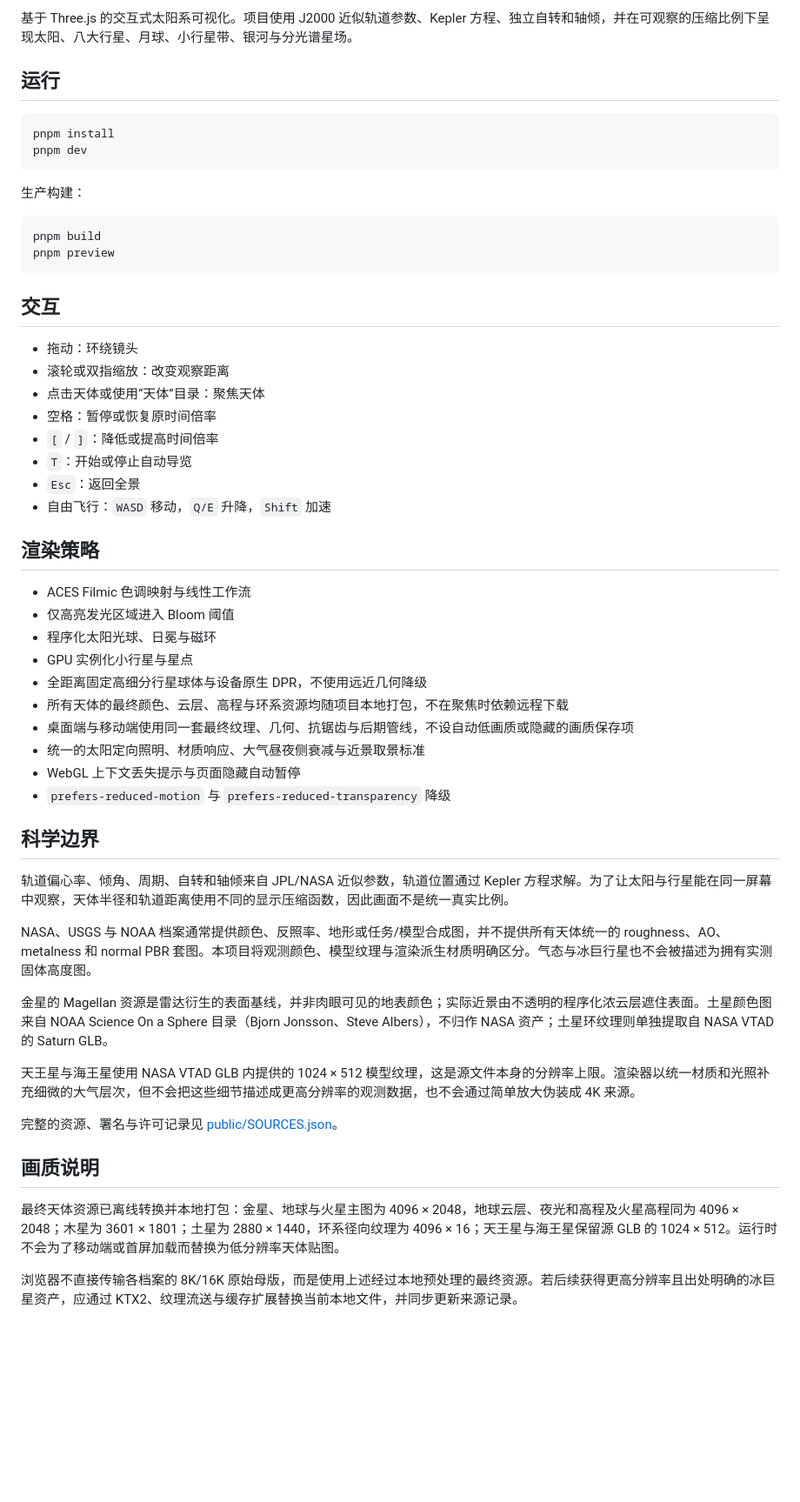
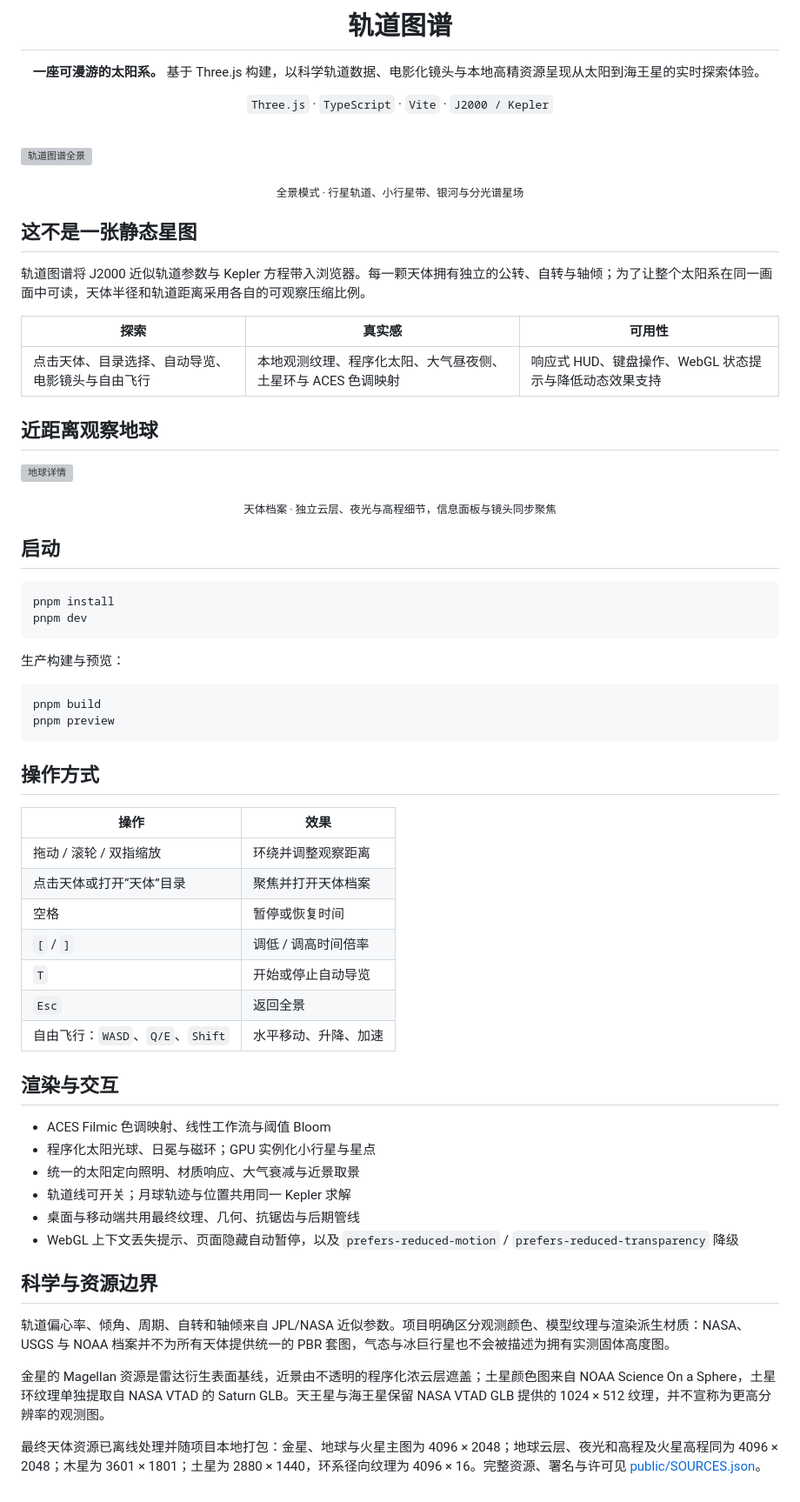
Before and after one commit to swh08/orbital-atlas, a Markdown page: README.md, the part around one of its changes. Shown at 87% size. Rendered like a GitHub page; blank space fills up the shorter version; grey boxes are pictures that could not be loaded.

Commit message:
docs: redesign project README

````diff
--- a/README.md
+++ b/README.md
@@ -2,58 +3,70 @@
 
-基于 Three.js 的交互式太阳系可视化。项目使用 J2000 近似轨道参数、Kepler 方程、独立自转和轴倾，并在可观察的压缩比例下呈现太阳、八大行星、月球、小行星带、银河与分光谱星场。
+  # 轨道图谱
 
-## 运行
+  **一座可漫游的太阳系。** 基于 Three.js 构建，以科学轨道数据、电影化镜头与本地高精资源呈现从太阳到海王星的实时探索体验。
+
+  `Three.js` · `TypeScript` · `Vite` · `J2000 / Kepler`
+</div>
+
+<br />
+
+![轨道图谱全景](./artifacts/ui-audit/01-overview-desktop.png)
+
+<div align="center"><sub>全景模式 · 行星轨道、小行星带、银河与分光谱星场</sub></div>
+
+## 这不是一张静态星图
+
+轨道图谱将 J2000 近似轨道参数与 Kepler 方程带入浏览器。每一颗天体拥有独立的公转、自转与轴倾；为了让整个太阳系在同一画面中可读，天体半径和轨道距离采用各自的可观察压缩比例。
+
+| 探索 | 真实感 | 可用性 |
+| --- | --- | --- |
+| 点击天体、目录选择、自动导览、电影镜头与自由飞行 | 本地观测纹理、程序化太阳、大气昼夜侧、土星环与 ACES 色调映射 | 响应式 HUD、键盘操作、WebGL 状态提示与降低动态效果支持 |
+
+## 近距离观察地球
+
+![地球详情](./artifacts/ui-audit/03-earth-detail-desktop.png)
+
+<div align="center"><sub>天体档案 · 独立云层、夜光与高程细节，信息面板与镜头同步聚焦</sub></div>
+
+## 启动
 
 ```bash
 pnpm install
 pnpm dev
 ```
 
-生产构建：
+生产构建与预览：
 
 ```bash
 pnpm build
 pnpm preview
 ```
 
-## 交互
+## 操作方式
 
-- 拖动：环绕镜头
-- 滚轮或双指缩放：改变观察距离
-- 点击天体或使用“天体”目录：聚焦天体
-- 空格：暂停或恢复原时间倍率
-- `[` / `]`：降低或提高时间倍率
-- `T`：开始或停止自动导览
-- `Esc`：返回全景
-- 自由飞行：`WASD` 移动，`Q/E` 升降，`Shift` 加速
+| 操作 | 效果 |
+| --- | --- |
+| 拖动 / 滚轮 / 双指缩放 | 环绕并调整观察距离 |
+| 点击天体或打开“天体”目录 | 聚焦并打开天体档案 |
+| 空格 | 暂停或恢复时间 |
+| `[` / `]` | 调低 / 调高时间倍率 |
+| `T` | 开始或停止自动导览 |
+| `Esc` | 返回全景 |
+| 自由飞行：`WASD`、`Q/E`、`Shift` | 水平移动、升降、加速 |
 
-## 渲染策略
+## 渲染与交互
 
-- ACES Filmic 色调映射与线性工作流
-- 仅高亮发光区域进入 Bloom 阈值
-- 程序化太阳光球、日冕与磁环
-- GPU 实例化小行星与星点
-- 全距离固定高细分行星球体与设备原生 DPR，不使用远近几何降级
-- 所有天体的最终颜色、云层、高程与环系资源均随项目本地打包，不在聚焦时依赖远程下载
-- 桌面端与移动端使用同一套最终纹理、几何、抗锯齿与后期管线，不设自动低画质或隐藏的画质保存项
-- 统一的太阳定向照明、材质响应、大气昼夜侧衰减与近景取景标准
-- WebGL 上下文丢失提示与页面隐藏自动暂停
-- `prefers-reduced-motion` 与 `prefers-reduced-transparency` 降级
+- ACES Filmic 色调映射、线性工作流与阈值 Bloom
+- 程序化太阳光球、日冕与磁环；GPU 实例化小行星与星点
+- 统一的太阳定向照明、材质响应、大气衰减与近景取景
+- 轨道线可开关；月球轨迹与位置共用同一 Kepler 求解
+- 桌面与移动端共用最终纹理、几何、抗锯齿与后期管线
+- WebGL 上下文丢失提示、页面隐藏自动暂停，以及 `prefers-reduced-motion` / `prefers-reduced-transparency` 降级
 
-## 科学边界
+## 科学与资源边界
 
-轨道偏心率、倾角、周期、自转和轴倾来自 JPL/NASA 近似参数，轨道位置通过 Kepler 方程求解。为了让太阳与行星能在同一屏幕中观察，天体半径和轨道距离使用不同的显示压缩函数，因此画面不是统一真实比例。
+轨道偏心率、倾角、周期、自转和轴倾来自 JPL/NASA 近似参数。项目明确区分观测颜色、模型纹理与渲染派生材质：NASA、USGS 与 NOAA 档案并不为所有天体提供统一的 PBR 套图，气态与冰巨行星也不会被描述为拥有实测固体高度图。
 
-NASA、USGS 与 NOAA 档案通常提供颜色、反照率、地形或任务/模型合成图，并不提供所有天体统一的 roughness、AO、metalness 和 normal PBR 套图。本项目将观测颜色、模型纹理与渲染派生材质明确区分。气态与冰巨行星也不会被描述为拥有实测固体高度图。
+金星的 Magellan 资源是雷达衍生表面基线，近景由不透明的程序化浓云层遮盖；土星颜色图来自 NOAA Science On a Sphere，土星环纹理单独提取自 NASA VTAD 的 Saturn GLB。天王星与海王星保留 NASA VTAD GLB 提供的 1024 × 512 纹理，并不宣称为更高分辨率的观测图。
 
-金星的 Magellan 资源是雷达衍生的表面基线，并非肉眼可见的地表颜色；实际近景由不透明的程序化浓云层遮住表面。土星颜色图来自 NOAA Science On a Sphere 目录（Bjorn Jonsson、Steve Albers），不归作 NASA 资产；土星环纹理则单独提取自 NASA VTAD 的 Saturn GLB。
-
-天王星与海王星使用 NASA VTAD GLB 内提供的 1024 × 512 模型纹理，这是源文件本身的分辨率上限。渲染器以统一材质和光照补充细微的大气层次，但不会把这些细节描述成更高分辨率的观测数据，也不会通过简单放大伪装成 4K 来源。
-
-完整的资源、署名与许可记录见 [public/SOURCES.json](./public/SOURCES.json)。
-
-## 画质说明
-
-最终天体资源已离线转换并本地打包：金星、地球与火星主图为 4096 × 2048，地球云层、夜光和高程及火星高程同为 4096 × 2048；木星为 3601 × 1801；土星为 2880 × 1440，环系径向纹理为 4096 × 16；天王星与海王星保留源 GLB 的 1024 × 512。运行时不会为了移动端或首屏加载而替换为低分辨率天体贴图。
-
-浏览器不直接传输各档案的 8K/16K 原始母版，而是使用上述经过本地预处理的最终资源。若后续获得更高分辨率且出处明确的冰巨星资产，应通过 KTX2、纹理流送与缓存扩展替换当前本地文件，并同步更新来源记录。
+最终天体资源已离线处理并随项目本地打包：金星、地球与火星主图为 4096 × 2048；地球云层、夜光和高程及火星高程同为 4096 × 2048；木星为 3601 × 1801；土星为 2880 × 1440，环系径向纹理为 4096 × 16。完整资源、署名与许可见 [public/SOURCES.json](./public/SOURCES.json)。
````
Also changed, not shown: other parts of README.md (+2 -1 lines).
